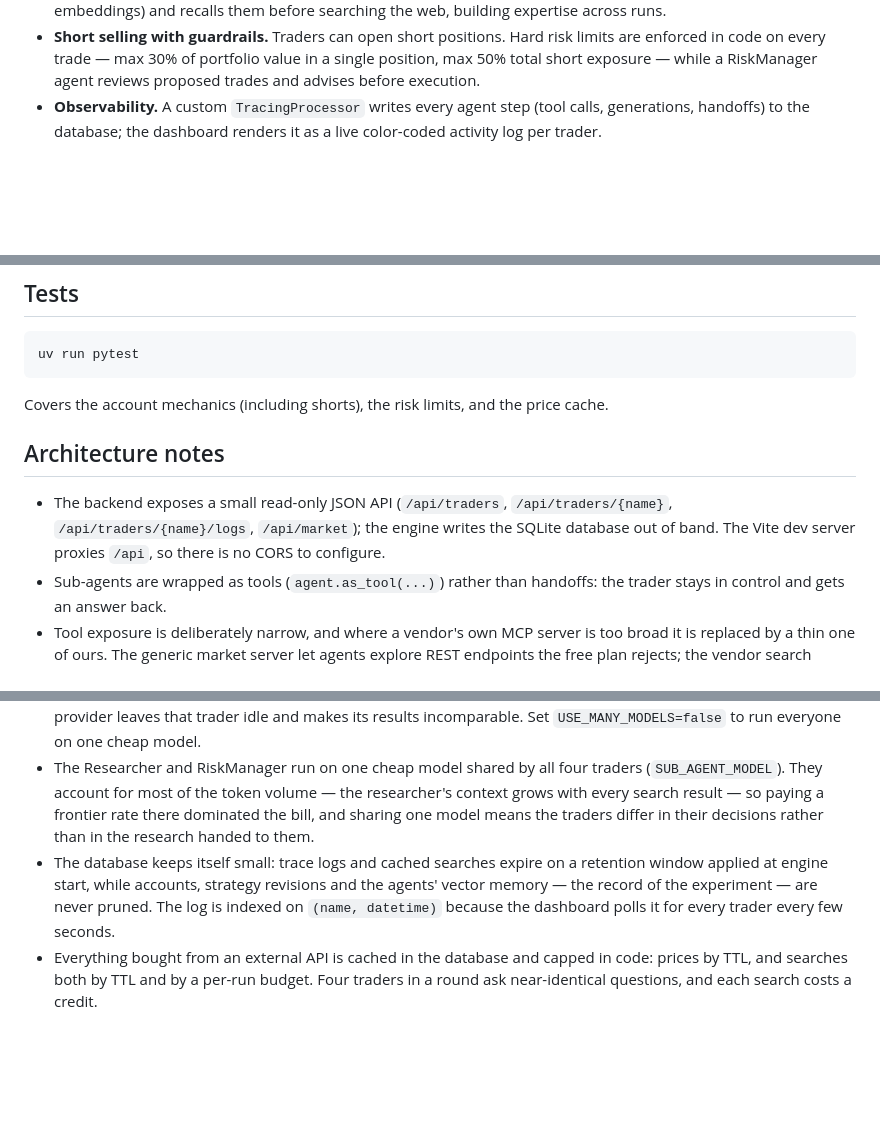
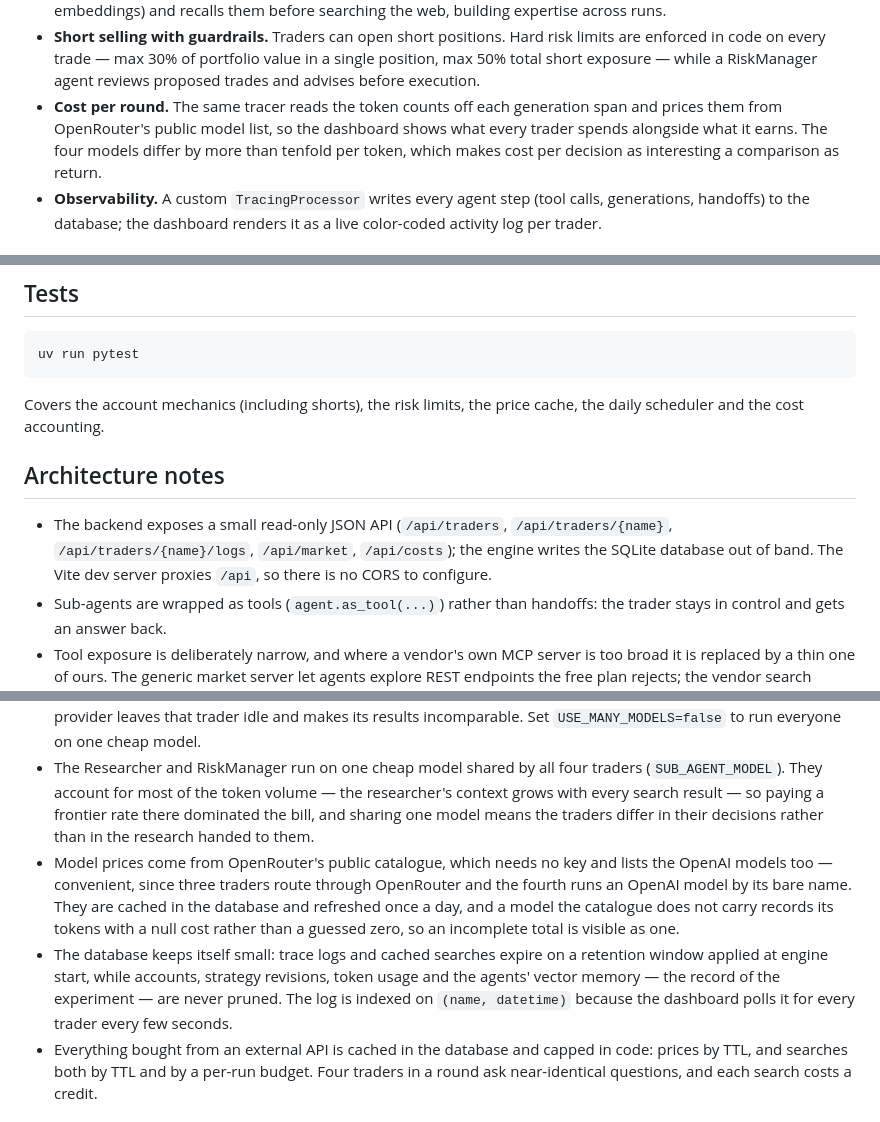
Before and after one commit to Neuromediator/autonomous-trading-floor, a Markdown page: README.md, 3 parts joined by grey strips. Rendered like a GitHub page; blank space fills up the shorter version.

Commit message:
Describe cost tracking in the README
Co-Authored-By: Claude Opus 5 <noreply@anthropic.com>

````diff
--- a/README.md
+++ b/README.md
@@ -28,6 +28,7 @@ Key mechanics:
 - **Self-improving strategies.** Each trader's strategy is plain text stored with its account. The prompts ask the trader to review how its trades actually performed and rewrite the strategy accordingly — a real feedback loop from portfolio returns into future behavior.
 - **Persistent memory.** The researcher stores findings in a per-trader Qdrant collection (local mode, fastembed embeddings) and recalls them before searching the web, building expertise across runs.
 - **Short selling with guardrails.** Traders can open short positions. Hard risk limits are enforced in code on every trade — max 30% of portfolio value in a single position, max 50% total short exposure — while a RiskManager agent reviews proposed trades and advises before execution.
+- **Cost per round.** The same tracer reads the token counts off each generation span and prices them from OpenRouter's public model list, so the dashboard shows what every trader spends alongside what it earns. The four models differ by more than tenfold per token, which makes cost per decision as interesting a comparison as return.
 - **Observability.** A custom `TracingProcessor` writes every agent step (tool calls, generations, handoffs) to the database; the dashboard renders it as a live color-coded activity log per trader.
 
 ## Running it
@@ -64,17 +65,18 @@ Reset all traders to their starting strategies with `uv run -m backend.reset`.
 uv run pytest
 ```
 
-Covers the account mechanics (including shorts), the risk limits, and the price cache.
+Covers the account mechanics (including shorts), the risk limits, the price cache, the daily scheduler and the cost accounting.
 
 ## Architecture notes
 
-- The backend exposes a small read-only JSON API (`/api/traders`, `/api/traders/{name}`, `/api/traders/{name}/logs`, `/api/market`); the engine writes the SQLite database out of band. The Vite dev server proxies `/api`, so there is no CORS to configure.
+- The backend exposes a small read-only JSON API (`/api/traders`, `/api/traders/{name}`, `/api/traders/{name}/logs`, `/api/market`, `/api/costs`); the engine writes the SQLite database out of band. The Vite dev server proxies `/api`, so there is no CORS to configure.
 - Sub-agents are wrapped as tools (`agent.as_tool(...)`) rather than handoffs: the trader stays in control and gets an answer back.
 - Tool exposure is deliberately narrow, and where a vendor's own MCP server is too broad it is replaced by a thin one of ours. The generic market server let agents explore REST endpoints the free plan rejects; the vendor search server let them request 20 results with raw page content (~30k tokens a call, several calls a turn) until requests exceeded the model's token limit. Ours fix the breadth in code. The RiskManager likewise sees only the read-only account tools. Choosing what an agent can see is context engineering.
 - Prices live in a SQLite cache shared by every process (the engine, each trader's accounts server, the API). A fresh hit skips the API call, a stale price beats a failing API, and a symbol with no price history raises — a trade fails loudly and is retried later rather than filling at a made-up price. There is no simulated fallback by design.
 - Each trader runs on a different provider (OpenAI, Z.ai, Google, DeepSeek) through OpenAI-compatible endpoints. `get_model` routes a name containing a "/" to OpenRouter and a bare name to that provider directly, so a trader can be moved between the two by renaming it. Most go through OpenRouter, because a free tier throttling one provider leaves that trader idle and makes its results incomparable. Set `USE_MANY_MODELS=false` to run everyone on one cheap model.
 - The Researcher and RiskManager run on one cheap model shared by all four traders (`SUB_AGENT_MODEL`). They account for most of the token volume — the researcher's context grows with every search result — so paying a frontier rate there dominated the bill, and sharing one model means the traders differ in their decisions rather than in the research handed to them.
-- The database keeps itself small: trace logs and cached searches expire on a retention window applied at engine start, while accounts, strategy revisions and the agents' vector memory — the record of the experiment — are never pruned. The log is indexed on `(name, datetime)` because the dashboard polls it for every trader every few seconds.
+- Model prices come from OpenRouter's public catalogue, which needs no key and lists the OpenAI models too — convenient, since three traders route through OpenRouter and the fourth runs an OpenAI model by its bare name. They are cached in the database and refreshed once a day, and a model the catalogue does not carry records its tokens with a null cost rather than a guessed zero, so an incomplete total is visible as one.
+- The database keeps itself small: trace logs and cached searches expire on a retention window applied at engine start, while accounts, strategy revisions, token usage and the agents' vector memory — the record of the experiment — are never pruned. The log is indexed on `(name, datetime)` because the dashboard polls it for every trader every few seconds.
 - Everything bought from an external API is cached in the database and capped in code: prices by TTL, and searches both by TTL and by a per-run budget. Four traders in a round ask near-identical questions, and each search costs a credit.
 
 ## Credits
````
